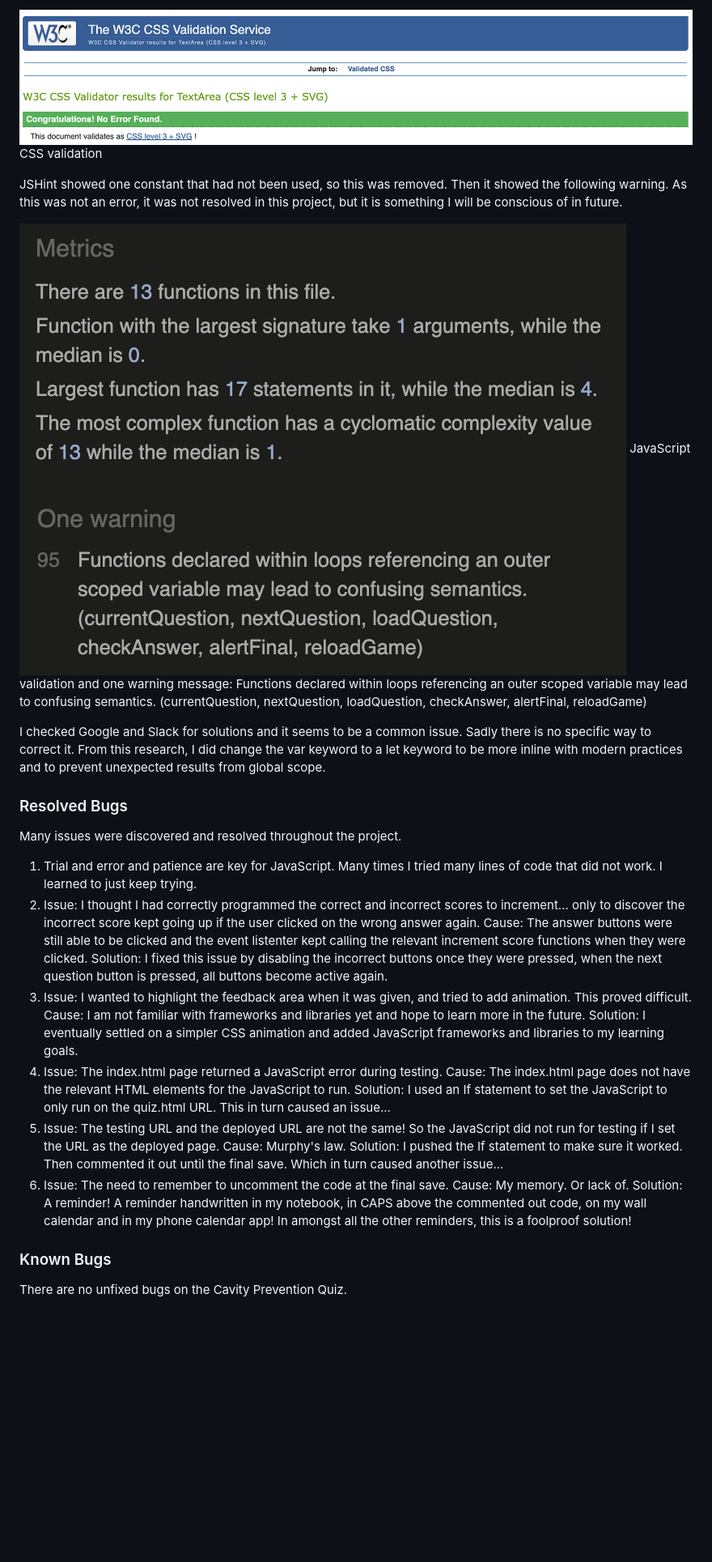
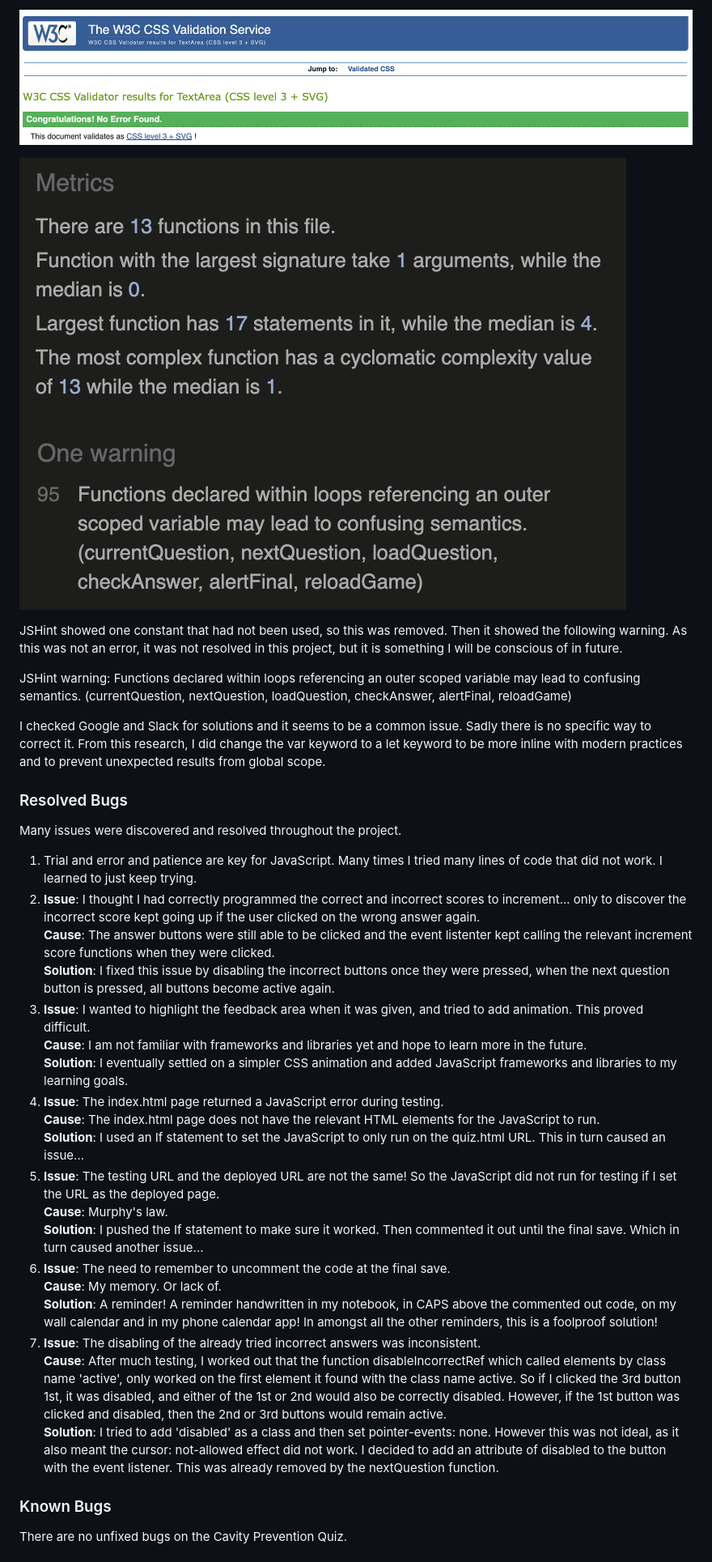
Before and after one commit to kellie-cat/dental-quiz, a Markdown page: README.md, the part around one of its changes. Shown at 81% size. Rendered like a GitHub page; blank space fills up the shorter version.

Commit message:
Finish README with last resolved bug and format Testing

```diff
--- a/README.md
+++ b/README.md
@@ -299,12 +301,12 @@ HTML validation for Quiz Page
 
-![CSS](docs/css-validation-pp2.png)
-CSS validation
+![CSS](docs/css-validation-pp2.png "CSS validation")
+
+![JavaScript](docs/pp2-javascipt-validation.png "JavaScript validation")
 
 JSHint showed one constant that had not been used, so this was removed.
 Then it showed the following warning. As this was not an error, it was not resolved in this project, but it is something I will be conscious of in future.
 
-![JavaScript](docs/pp2-javascipt-validation.png)
-JavaScript validation and one warning message:
+JSHint warning:
 Functions declared within loops referencing an outer scoped variable may lead to confusing semantics. (currentQuestion, nextQuestion, loadQuestion, checkAnswer, alertFinal, reloadGame)
 
 I checked Google and Slack for solutions and it seems to be a common issue. Sadly there is no specific way to correct it. From this research, I did change the var keyword to a let keyword to be more inline with modern practices and to prevent unexpected results from global scope.
@@ -314,21 +316,24 @@ I checked Google and Slack for solutions and it seems to be a common issue. Sadl
 Many issues were discovered and resolved throughout the project.
 
 1. Trial and error and patience are key for JavaScript. Many times I tried many lines of code that did not work. I learned to just keep trying.
-2. Issue: I thought I had correctly programmed the correct and incorrect scores to increment... only to discover the incorrect score kept going up if the user clicked on the wrong answer again.
-   Cause: The answer buttons were still able to be clicked and the event listenter kept calling the relevant increment score functions when they were clicked.
-   Solution: I fixed this issue by disabling the incorrect buttons once they were pressed, when the next question button is pressed, all buttons become active again.
-3. Issue: I wanted to highlight the feedback area when it was given, and tried to add animation. This proved difficult.
-   Cause: I am not familiar with frameworks and libraries yet and hope to learn more in the future.
-   Solution: I eventually settled on a simpler CSS animation and added JavaScript frameworks and libraries to my learning goals.
-4. Issue: The index.html page returned a JavaScript error during testing.
-   Cause: The index.html page does not have the relevant HTML elements for the JavaScript to run.
-   Solution: I used an If statement to set the JavaScript to only run on the quiz.html URL. This in turn caused an issue...
-5. Issue: The testing URL and the deployed URL are not the same! So the JavaScript did not run for testing if I set the URL as the deployed page.
-   Cause: Murphy's law.
-   Solution: I pushed the If statement to make sure it worked. Then commented it out until the final save. Which in turn caused another issue...
-6. Issue: The need to remember to uncomment the code at the final save.
-   Cause: My memory. Or lack of.
-   Solution: A reminder! A reminder handwritten in my notebook, in CAPS above the commented out code, on my wall calendar and in my phone calendar app! In amongst all the other reminders, this is a foolproof solution!
+2. **Issue**: I thought I had correctly programmed the correct and incorrect scores to increment... only to discover the incorrect score kept going up if the user clicked on the wrong answer again.
+   **Cause**: The answer buttons were still able to be clicked and the event listenter kept calling the relevant increment score functions when they were clicked.
+   **Solution**: I fixed this issue by disabling the incorrect buttons once they were pressed, when the next question button is pressed, all buttons become active again.
+3. **Issue**: I wanted to highlight the feedback area when it was given, and tried to add animation. This proved difficult.
+   **Cause**: I am not familiar with frameworks and libraries yet and hope to learn more in the future.
+   **Solution**: I eventually settled on a simpler CSS animation and added JavaScript frameworks and libraries to my learning goals.
+4. **Issue**: The index.html page returned a JavaScript error during testing.
+   **Cause**: The index.html page does not have the relevant HTML elements for the JavaScript to run.
+   **Solution**: I used an If statement to set the JavaScript to only run on the quiz.html URL. This in turn caused an issue...
+5. **Issue**: The testing URL and the deployed URL are not the same! So the JavaScript did not run for testing if I set the URL as the deployed page.
+   **Cause**: Murphy's law.
+   **Solution**: I pushed the If statement to make sure it worked. Then commented it out until the final save. Which in turn caused another issue...
+6. **Issue**: The need to remember to uncomment the code at the final save.
+   **Cause**: My memory. Or lack of.
+   **Solution**: A reminder! A reminder handwritten in my notebook, in CAPS above the commented out code, on my wall calendar and in my phone calendar app! In amongst all the other reminders, this is a foolproof solution!
+7. **Issue**: The disabling of the already tried incorrect answers was inconsistent.
+   **Cause**: After much testing, I worked out that the function disableIncorrectRef which called elements by class name 'active', only worked on the first element it found with the class name active. So if I clicked the 3rd button 1st, it was disabled, and either of the 1st or 2nd would also be correctly disabled. However, if the 1st button was clicked and disabled, then the 2nd or 3rd buttons would remain active.
+   **Solution**: I tried to add 'disabled' as a class and then set pointer-events: none. However this was not ideal, as it also meant the cursor: not-allowed effect did not work. I decided to add an attribute of disabled to the button with the event listener. This was already removed by the nextQuestion function.
 
 ### Known Bugs
 
```
Also changed, not shown: other parts of README.md (+13 -11 lines).
